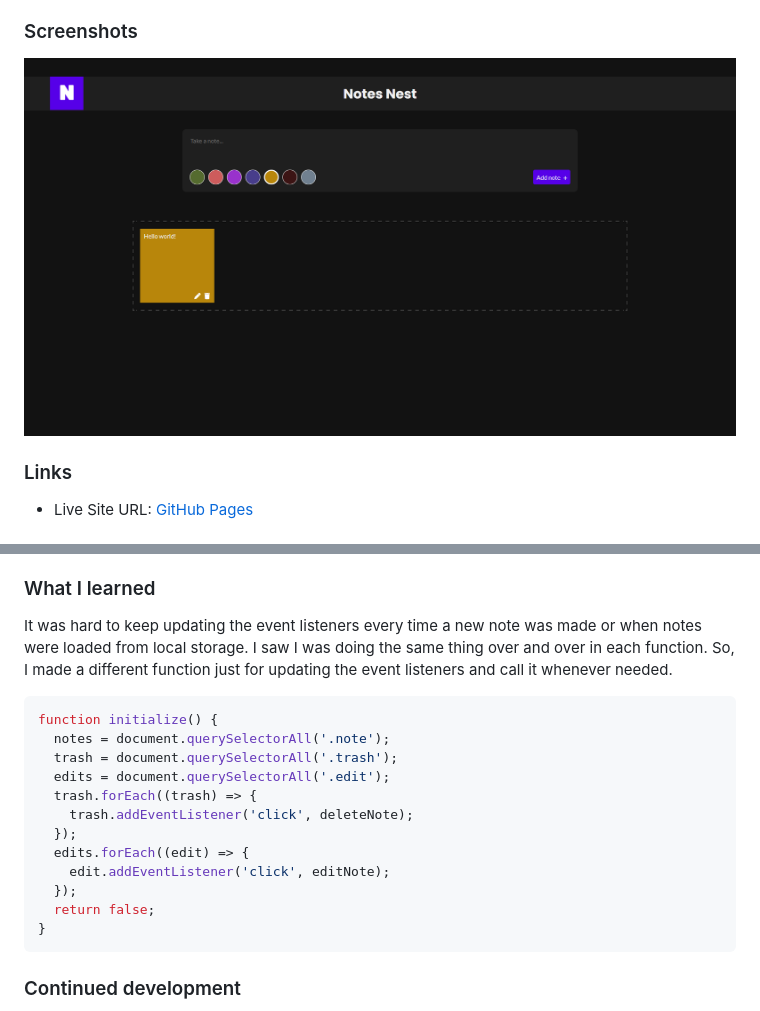
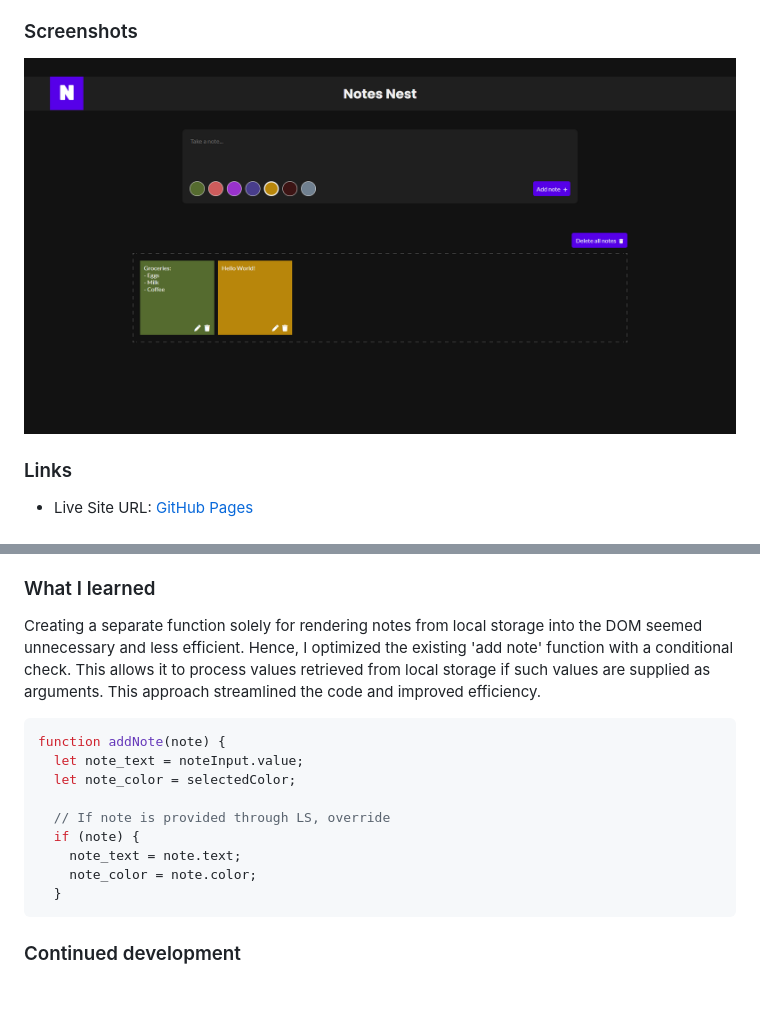
Before and after one commit to Aref-Akminasi/notes-nest, a Markdown page: README.md, 2 parts joined by grey strips. Drawn GitHub-style; pictures changed too: screenshots/screenshot1.png.

````diff
--- a/README.md
+++ b/README.md
@@ -47,21 +47,18 @@ Users should be able to:
 
 ### What I learned
 
-It was hard to keep updating the event listeners every time a new note was made or when notes were loaded from local storage. I saw I was doing the same thing over and over in each function. So, I made a different function just for updating the event listeners and call it whenever needed.
+Creating a separate function solely for rendering notes from local storage into the DOM seemed unnecessary and less efficient. Hence, I optimized the existing 'add note' function with a conditional check. This allows it to process values retrieved from local storage if such values are supplied as arguments. This approach streamlined the code and improved efficiency.
 
 ```js
-function initialize() {
-  notes = document.querySelectorAll('.note');
-  trash = document.querySelectorAll('.trash');
-  edits = document.querySelectorAll('.edit');
-  trash.forEach((trash) => {
-    trash.addEventListener('click', deleteNote);
-  });
-  edits.forEach((edit) => {
-    edit.addEventListener('click', editNote);
-  });
-  return false;
-}
+function addNote(note) {
+  let note_text = noteInput.value;
+  let note_color = selectedColor;
+
+  // If note is provided through LS, override
+  if (note) {
+    note_text = note.text;
+    note_color = note.color;
+  }
 ```
 
 ### Continued development
````
